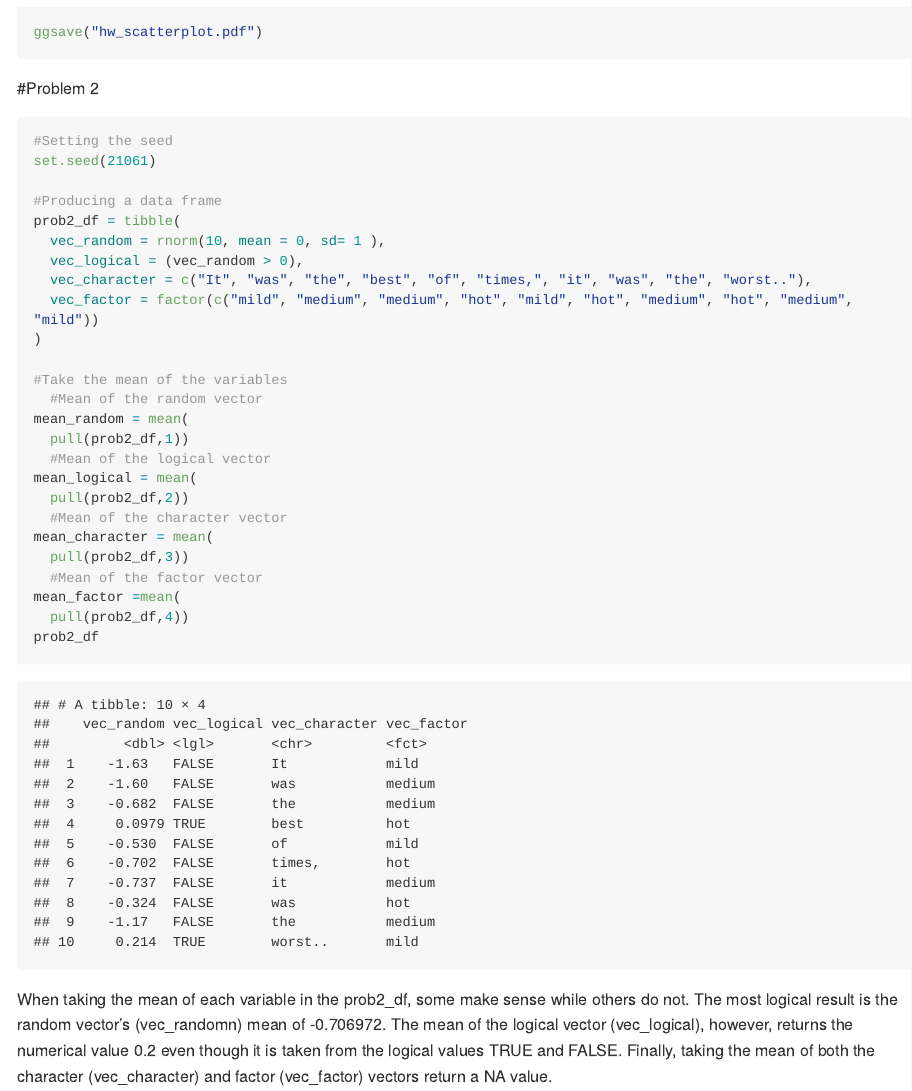
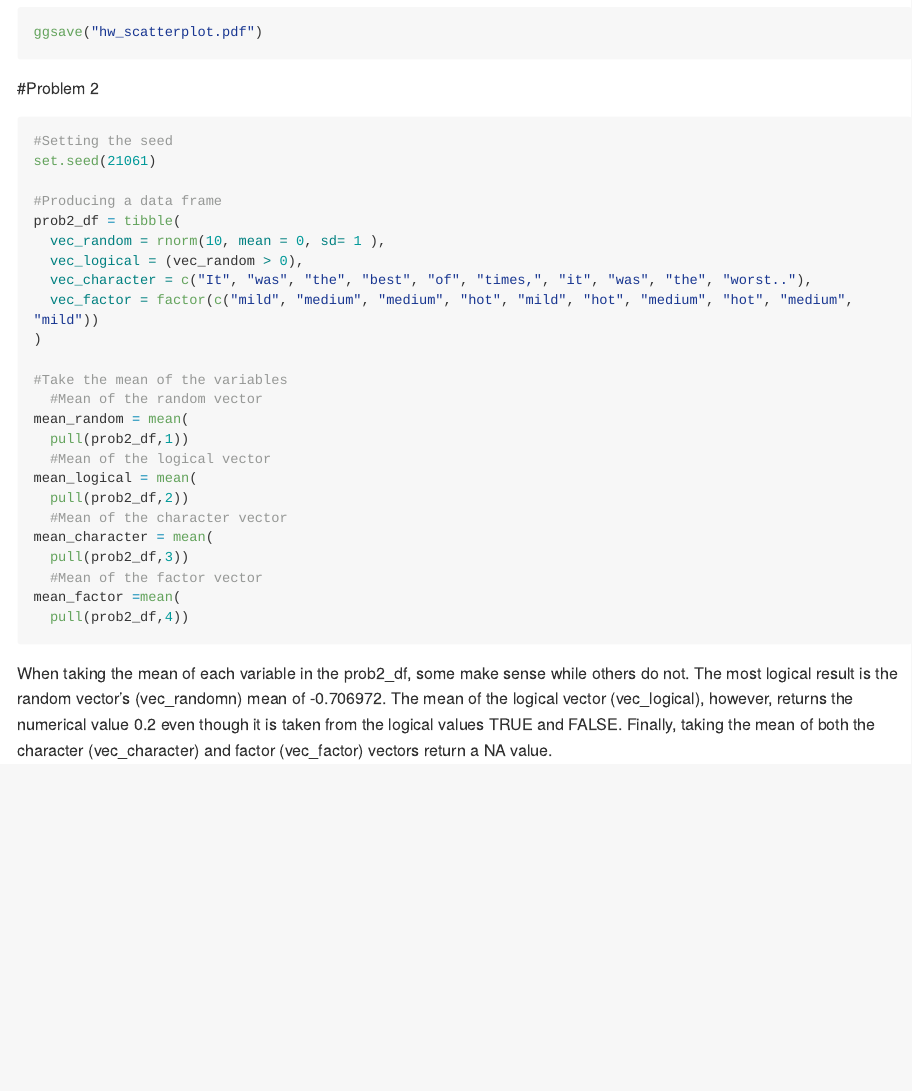
Before and after one commit to risadickerman/p8105_hw1_ryd2106, an R Markdown document (p8105_hw1_ryd2106.Rmd): the page in a window 1100 px wide, from 1220 px down. Rendered offline with R 4.5, knitr and Pandoc, with nearby package versions; long lines of code are wrapped.

Commit message:
Final sumbission.

````diff
--- a/p8105_hw1_ryd2106.Rmd
+++ b/p8105_hw1_ryd2106.Rmd
@@ -60,7 +60,6 @@ mean_character = mean(
   #Mean of the factor vector
 mean_factor =mean(
   pull(prob2_df,4))
-prob2_df
 ```
 
 When taking the mean of each variable in the prob2_df, some make sense while others do not. The most logical result is the random vector's (vec_randomn) mean of `r mean_random`. The mean of the logical vector (vec_logical), however, returns the numerical value `r mean_logical` even though it is taken from the logical values TRUE and FALSE. Finally, taking the mean of both the character (vec_character) and factor (vec_factor) vectors return a `r mean_factor` value.
````
Also changed, not shown: hw_scatterplot.pdf, p8105_hw1_ryd2106.md (deleted), p8105_hw1_ryd2106_files/figure-gfm/scatter_plot-1.png (deleted).
